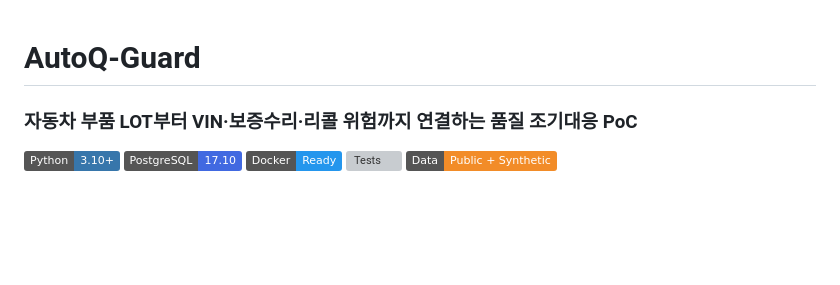
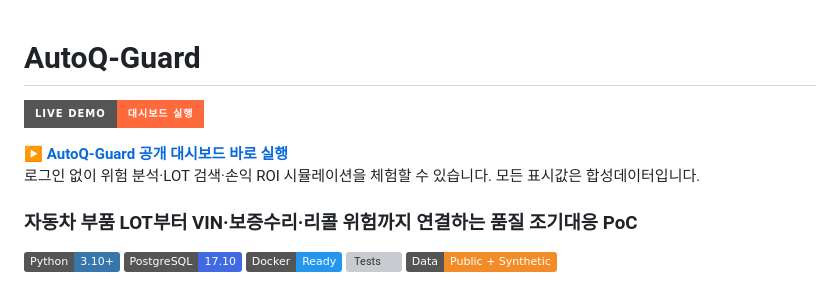
Before and after one commit to tbvjqlqlaqkq-coder/AutoQ-Guard, a Markdown page: README.md, the part around the change. GitHub-like rendering; badges without logos; blank space fills up the shorter version; grey boxes are pictures that could not be loaded.

Commit message:
Add live dashboard link to README

```diff
--- a/README.md
+++ b/README.md
@@ -1,4 +1,11 @@
 # AutoQ-Guard
+
+[![Live Demo](https://img.shields.io/badge/LIVE_DEMO-대시보드_실행-FF6A3D?style=for-the-badge)](https://tbvjqlqlaqkq-coder.github.io/AutoQ-Guard/demo/)
+
+**[▶ AutoQ-Guard 공개 대시보드 바로 실행](https://tbvjqlqlaqkq-coder.github.io/AutoQ-Guard/demo/)**
+로그인 없이 위험 분석·LOT 검색·손익 ROI 시뮬레이션을 체험할 수 있습니다. 모든 표시값은 합성데이터입니다.
+
+
 
 ### 자동차 부품 LOT부터 VIN·보증수리·리콜 위험까지 연결하는 품질 조기대응 PoC
 
```
